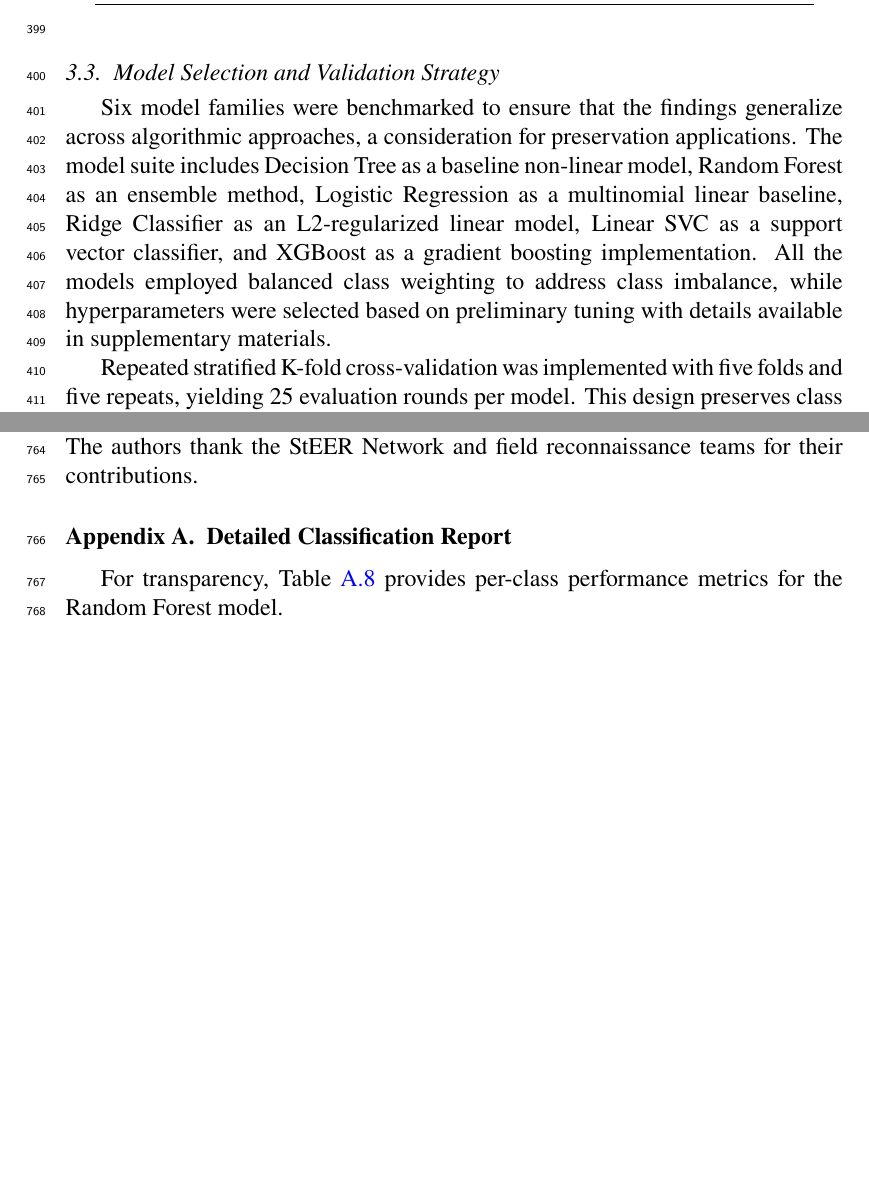
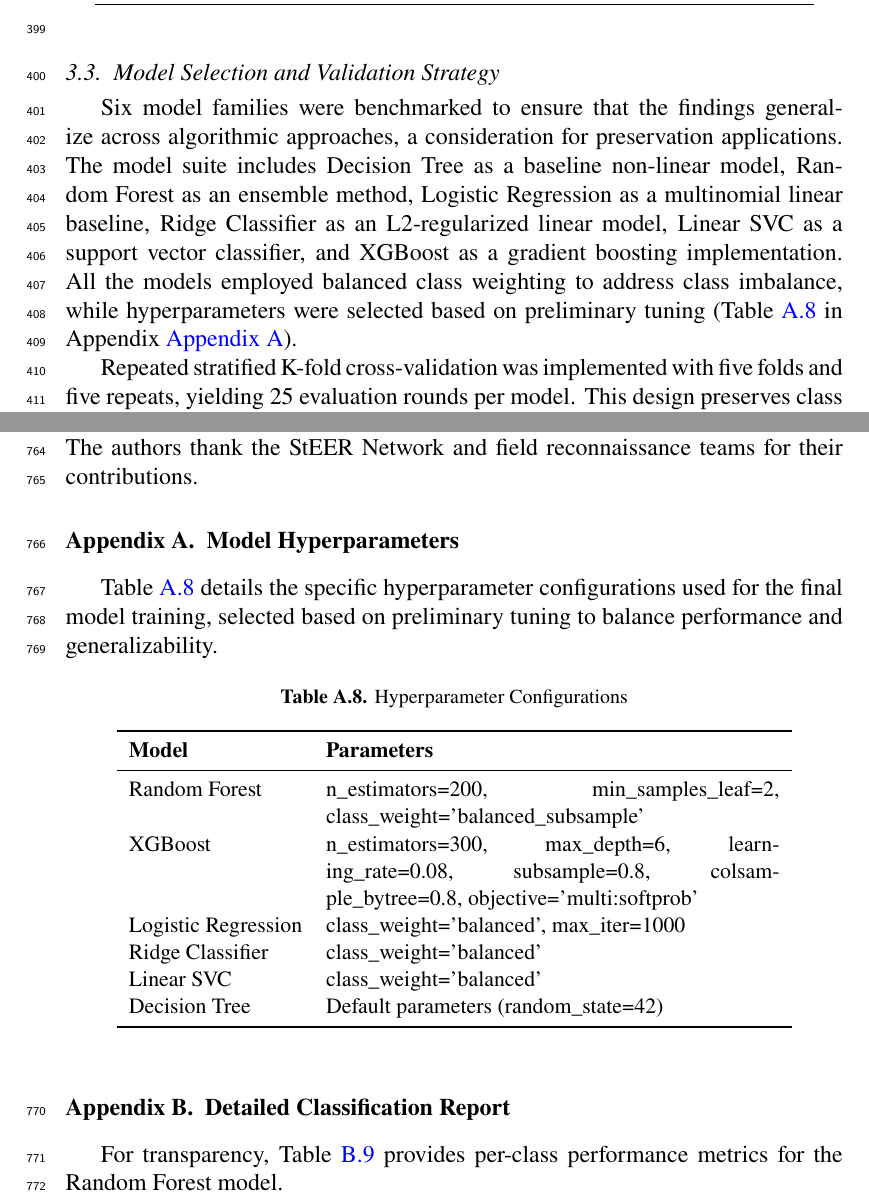
Before and after one commit to rkn2/MayfieldFeatures, a LaTeX paper (main_distance.tex): two parts of pages 16 and 32 of 35 before the commit and two parts of pages 16 and 32 of 36 after it, joined at a grey line, cut so that both start at the same text, the shorter picture padded with empty space. Compiled offline with pdfLaTeX.

Commit message:
Add Model Hyperparameters Appendix

```diff
--- a/main_distance.tex
+++ b/main_distance.tex
@@ -250,7 +250,7 @@ Fenestration Percentage & Wall Details (system, substrate, cladding) \\
 \subsection{Model Selection and Validation Strategy}
 Six model families were benchmarked to ensure that the findings generalize across algorithmic approaches, a consideration for preservation applications.
 The model suite includes Decision Tree as a baseline non-linear model, Random Forest as an ensemble method, Logistic Regression as a multinomial linear baseline, Ridge Classifier as an L2-regularized linear model, Linear SVC as a support vector classifier, and XGBoost as a gradient boosting implementation.
-All the models employed balanced class weighting to address class imbalance, while hyperparameters were selected based on preliminary tuning with details available in supplementary materials.
+All the models employed balanced class weighting to address class imbalance, while hyperparameters were selected based on preliminary tuning (Table~\ref{tab:hyperparameters} in Appendix~\ref{sec:hyperparameters}).
 
 Repeated stratified K-fold cross-validation was implemented with five folds and five repeats, yielding 25 evaluation rounds per model.
 This design preserves class proportions in each fold, which proves essential given the 78\% undamaged, 11\% low damage, and 11\% significant damage distribution.
@@ -674,6 +674,30 @@ This material is based upon work supported by the National Science Foundation un
 
 \appendix
 
+\section{Model Hyperparameters}
+\label{sec:hyperparameters}
+
+Table~\ref{tab:hyperparameters} details the specific hyperparameter configurations used for the final model training, selected based on preliminary tuning to balance performance and generalizability.
+
+\begin{table}[h!]
+\centering
+\caption{Hyperparameter Configurations}
+\label{tab:hyperparameters}
+\small
+\begin{tabular}{lp{8cm}}
+\toprule
+\textbf{Model} & \textbf{Parameters} \\
+\midrule
+Random Forest & n\_estimators=200, min\_samples\_leaf=2, class\_weight='balanced\_subsample' \\
+XGBoost & n\_estimators=300, max\_depth=6, learning\_rate=0.08, subsample=0.8, colsample\_bytree=0.8, objective='multi:softprob' \\
+Logistic Regression & class\_weight='balanced', max\_iter=1000 \\
+Ridge Classifier & class\_weight='balanced' \\
+Linear SVC & class\_weight='balanced' \\
+Decision Tree & Default parameters (random\_state=42) \\
+\bottomrule
+\end{tabular}
+\end{table}
+
 \section{Detailed Classification Report}
 
 For transparency, Table~\ref{tab:classification_report} provides per-class performance metrics for the Random Forest model.
```
